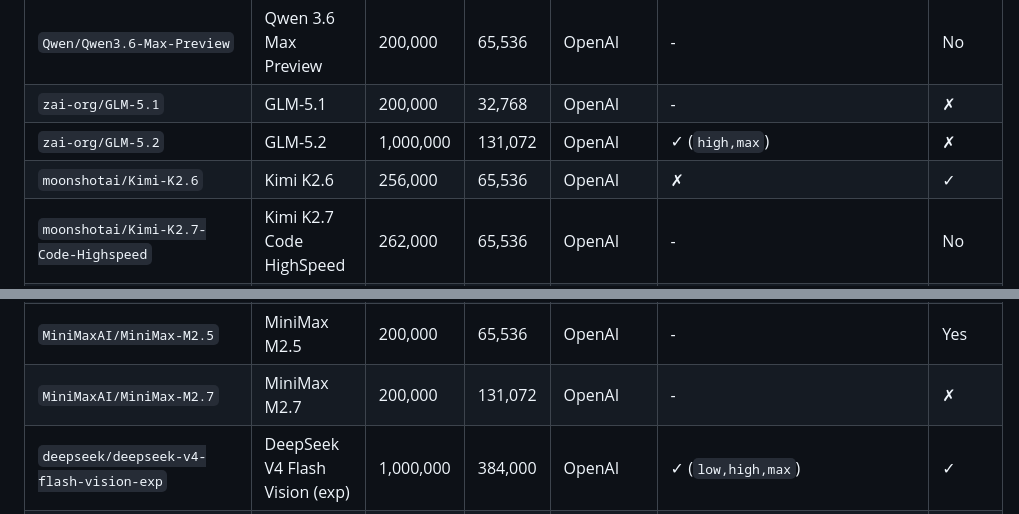
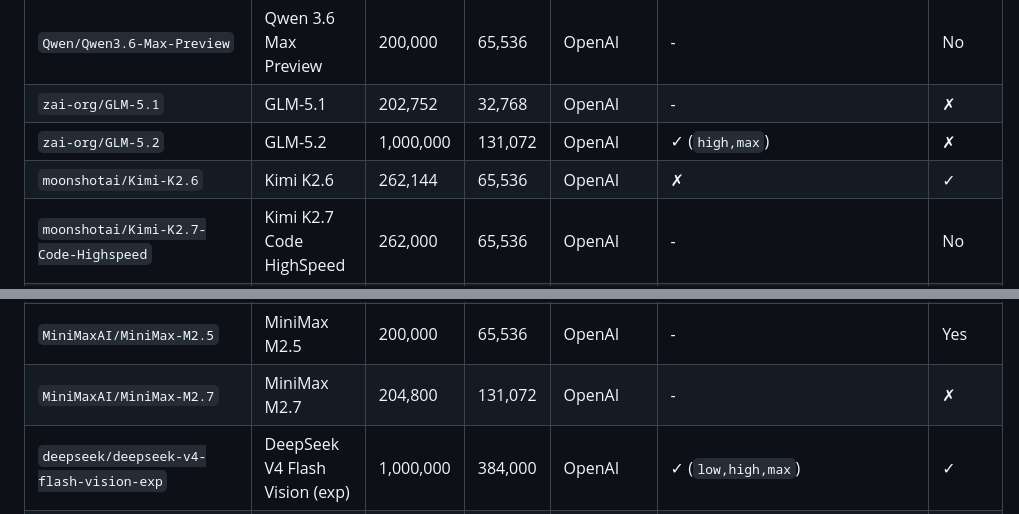
Before and after one commit to hidenobunagai/commandcode-goat-provider, a Markdown page: docs/models.md, 2 parts joined by grey strips. GitHub-like rendering.

Commit message:
chore: sync model catalog from Pi AI

```diff
--- a/docs/models.md
+++ b/docs/models.md
@@ -51,15 +51,15 @@ At runtime, the extension fetches the dynamic model list from `GET https://api.c
 | `zai-org/GLM-5` | GLM-5 | 200,000 | 65,536 | OpenAI | - | No |
 | `thinkingmachines/inkling` | Inkling | 256,000 | 65,536 | OpenAI | - | Yes |
 | `Qwen/Qwen3.6-Max-Preview` | Qwen 3.6 Max Preview | 200,000 | 65,536 | OpenAI | - | No |
-| `zai-org/GLM-5.1` | GLM-5.1 | 200,000 | 32,768 | OpenAI | - | ✗ |
+| `zai-org/GLM-5.1` | GLM-5.1 | 202,752 | 32,768 | OpenAI | - | ✗ |
 | `zai-org/GLM-5.2` | GLM-5.2 | 1,000,000 | 131,072 | OpenAI | ✓ (`high,max`) | ✗ |
-| `moonshotai/Kimi-K2.6` | Kimi K2.6 | 256,000 | 65,536 | OpenAI | ✗ | ✓ |
+| `moonshotai/Kimi-K2.6` | Kimi K2.6 | 262,144 | 65,536 | OpenAI | ✗ | ✓ |
 | `moonshotai/Kimi-K2.7-Code-Highspeed` | Kimi K2.7 Code HighSpeed | 262,000 | 65,536 | OpenAI | - | No |
 | `Qwen/Qwen3.7-Max` | Qwen 3.7 Max | 1M | 65,536 | OpenAI | - | No |
 | `zai-org/GLM-5.2-Fast` | GLM-5.2 Fast | 1M | 65,536 | OpenAI | - | No |
 | `thinkingmachines/inkling-small` | Inkling Small | 1M | 65,536 | OpenAI | - | Yes |
 | `MiniMaxAI/MiniMax-M2.5` | MiniMax M2.5 | 200,000 | 65,536 | OpenAI | - | Yes |
-| `MiniMaxAI/MiniMax-M2.7` | MiniMax M2.7 | 200,000 | 131,072 | OpenAI | - | ✗ |
+| `MiniMaxAI/MiniMax-M2.7` | MiniMax M2.7 | 204,800 | 131,072 | OpenAI | - | ✗ |
 | `deepseek/deepseek-v4-flash-vision-exp` | DeepSeek V4 Flash Vision (exp) | 1,000,000 | 384,000 | OpenAI | ✓ (`low,high,max`) | ✓ |
 | `poolside/laguna-s-2.1-free` | Laguna S 2.1 | 256,000 | 65,536 | OpenAI | - | No |
 | `claude-fable-5-1` | Claude Fable 5.1 | 1M | 65,536 | Anthropic | low, medium, high, xhigh, max | Yes |
```
